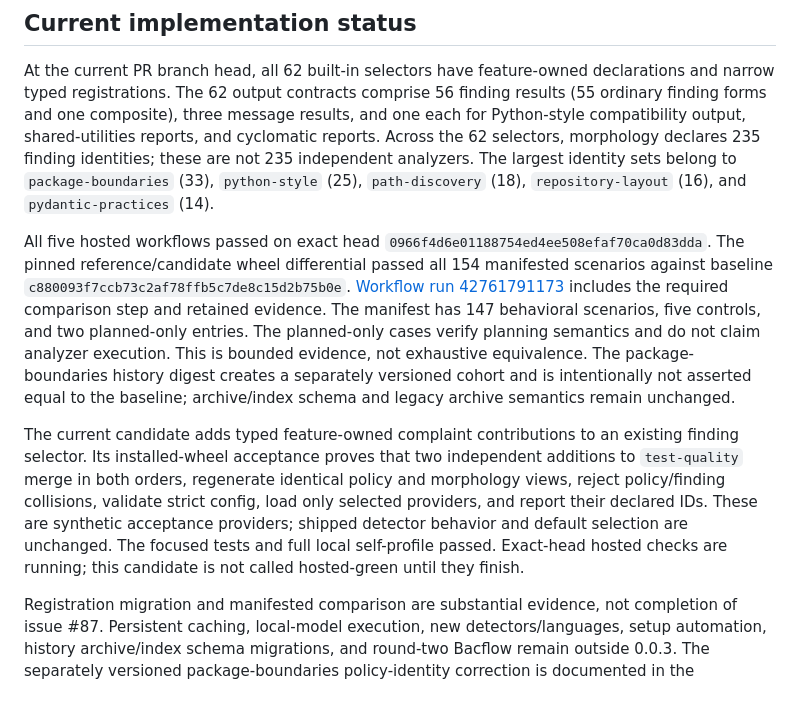
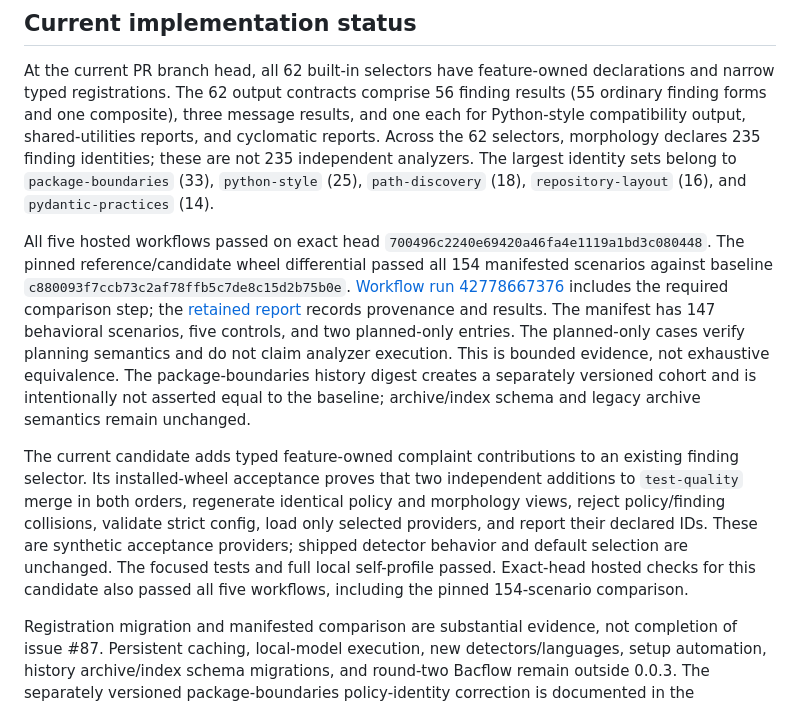
Before and after one commit to sheepfling/alphus, a Markdown page: docs/MORPHOLOGY.md, the part around the change. GitHub-like rendering.

```diff
--- a/docs/MORPHOLOGY.md
+++ b/docs/MORPHOLOGY.md
@@ -16,17 +16,11 @@ identity sets belong to `package-boundaries` (33), `python-style` (25),
 `path-discovery` (18), `repository-layout` (16), and `pydantic-practices` (14).
 
 All five hosted workflows passed on exact head
-`0966f4d6e01188754ed4ee508efaf70ca0d83dda`. The pinned reference/candidate
+`700496c2240e69420a46fa4e1119a1bd3c080448`. The pinned reference/candidate
 wheel differential passed all 154 manifested scenarios against baseline
 `c880093f7ccb73c2af78ffb5c7de8c15d2b75b0e`.
-[Workflow run 42761791173](https://github.com/sheepfling/alphus/actions/runs/42761791173)
-includes the required comparison step and retained evidence. The manifest has
-147 behavioral scenarios, five controls, and two planned-only entries. The
-planned-only cases verify planning semantics and do not claim analyzer
-execution. This is bounded evidence, not exhaustive equivalence. The
-package-boundaries history digest creates a separately versioned cohort and is
-intentionally not asserted equal to the baseline; archive/index schema and
-legacy archive semantics remain unchanged.
+[Workflow run 42778667376](https://github.com/sheepfling/alphus/actions/runs/42778667376)
+includes the required comparison step; the [retained report](https://github.com/sheepfling/alphus/actions/runs/42778667376/artifacts/13745502327) records provenance and results. The manifest has 147 behavioral scenarios, five controls, and two planned-only entries. The planned-only cases verify planning semantics and do not claim analyzer execution. This is bounded evidence, not exhaustive equivalence. The package-boundaries history digest creates a separately versioned cohort and is intentionally not asserted equal to the baseline; archive/index schema and legacy archive semantics remain unchanged.
 
 The current candidate adds typed feature-owned complaint contributions to an
 existing finding selector. Its installed-wheel acceptance proves that two
@@ -35,8 +29,8 @@ identical policy and morphology views, reject policy/finding collisions,
 validate strict config, load only selected providers, and report their declared
 IDs. These are synthetic acceptance providers; shipped detector behavior and
 default selection are unchanged. The focused tests and full local self-profile
-passed. Exact-head hosted checks are running; this candidate is not called
-hosted-green until they finish.
+passed. Exact-head hosted checks for this candidate also passed all five
+workflows, including the pinned 154-scenario comparison.
 
 Registration migration and manifested comparison are substantial evidence,
 not completion of issue #87. Persistent caching, local-model execution, new
```
Also changed, not shown: docs/BUILTIN-CHECK-ARCHITECTURE.md (+8 -6 lines).
